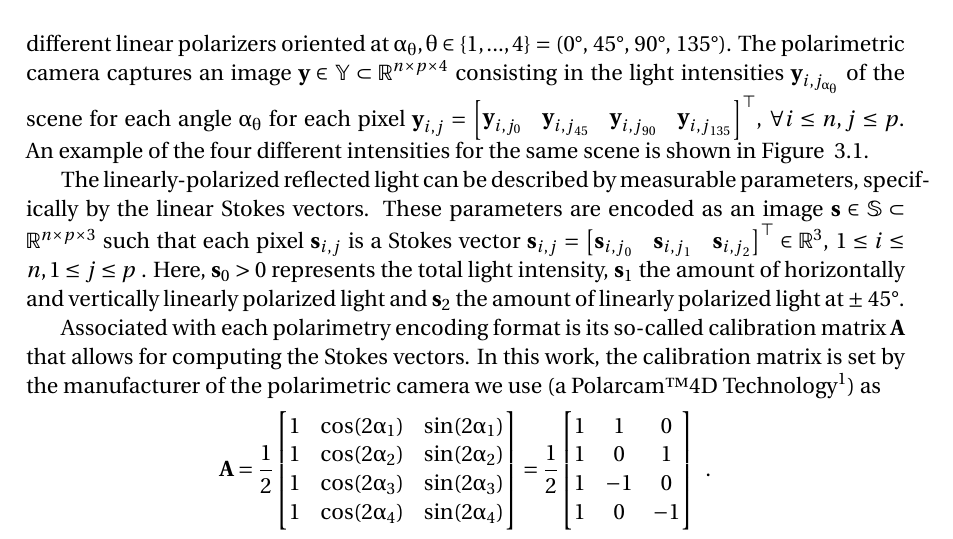
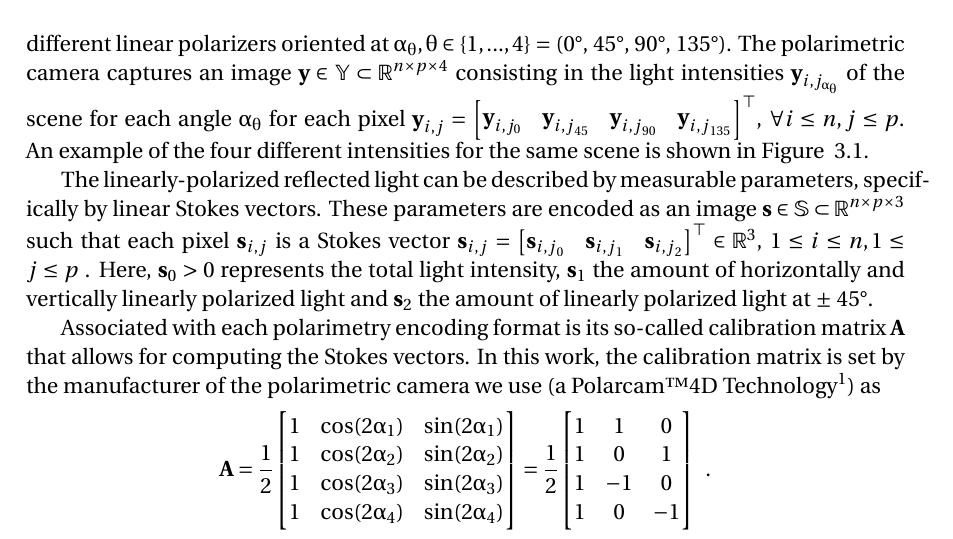
Before and after one commit to cyprienruffino/phd_thesis, a LaTeX thesis (manuscrit.tex, which reads chapters/chapter3.tex): part of page 89 of 133, cut so that both start at the same text. Compiled offline with pdfLaTeX.

Commit message:
txs auto checkin

```diff
--- a/chapters/chapter3.tex
+++ b/chapters/chapter3.tex
@@ -79,7 +79,7 @@ Similarly  to color images, several encoding formats exist for polarimetric imag
 	\label{fig:polar_overview intensities}
 \end{figure}
 
-The linearly-polarized reflected light can be described by measurable parameters, specifically by the linear Stokes vectors. These parameters are encoded as an image $\vs \in \spaceS \subset \spaceR^{n\times p\times 3}$ such that each pixel $\vs_{i,j}$ is a Stokes vector $\vs_{i,j} = \begin{bmatrix} \vs_{{i,j}_0} & \vs_{{i,j}_1} & \vs_{{i,j}_2} \end{bmatrix}^\top \in \spaceR^3$, $1 \leq i\leq n, 1\leq j\leq p$  . Here, $\vs_0>0$ represents the total light intensity, $\vs_1$ the amount of horizontally and vertically linearly polarized light and $\vs_2$ the amount of linearly polarized light at $\pm$~45\degree.
+The linearly-polarized reflected light can be described by measurable parameters, specifically by linear Stokes vectors. These parameters are encoded as an image $\vs \in \spaceS \subset \spaceR^{n\times p\times 3}$ such that each pixel $\vs_{i,j}$ is a Stokes vector $\vs_{i,j} = \begin{bmatrix} \vs_{{i,j}_0} & \vs_{{i,j}_1} & \vs_{{i,j}_2} \end{bmatrix}^\top \in \spaceR^3$, $1 \leq i\leq n, 1\leq j\leq p$  . Here, $\vs_0>0$ represents the total light intensity, $\vs_1$ the amount of horizontally and vertically linearly polarized light and $\vs_2$ the amount of linearly polarized light at $\pm$~45\degree.
 
 Associated with each polarimetry encoding format is its so-called calibration matrix $\ma$ that allows for computing the Stokes vectors. In this work, the calibration matrix is set by the manufacturer of the polarimetric camera we use (a Polarcam\texttrademark 4D Technology\footnote{\href{https://www.4dtechnology.com}{https://www.4dtechnology.com}}) as
 %
```
